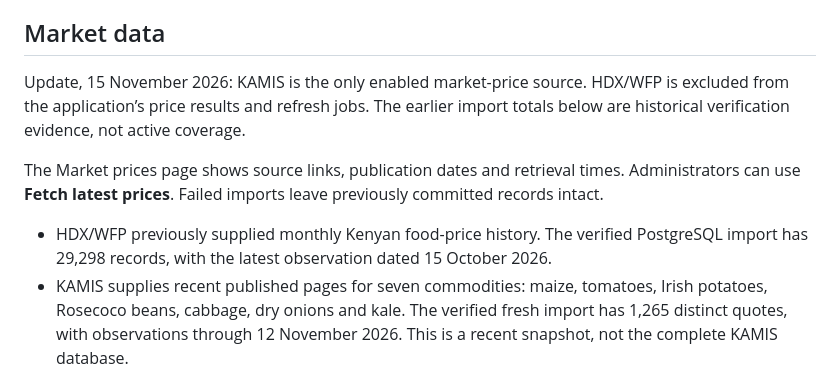
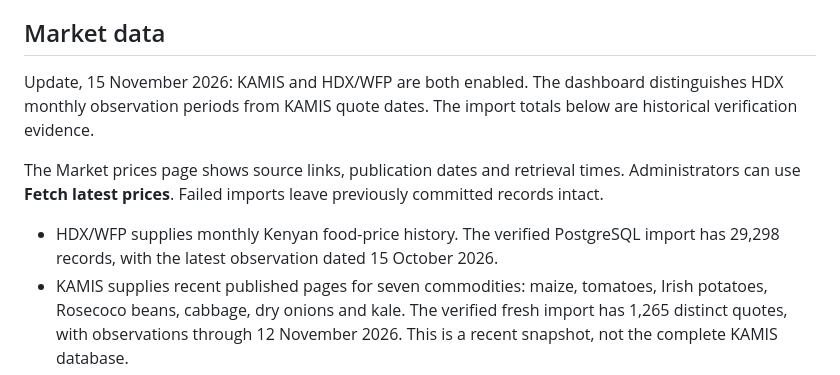
Before and after one commit to muthomijnewton/agri-stat, a Markdown page: docs/PHASE1.md, the part around the change. GitHub-like rendering.

```diff
--- a/docs/PHASE1.md
+++ b/docs/PHASE1.md
@@ -32,12 +32,12 @@ for routine maintenance: it deletes the saved databases.
 
 ## Market data
 
-Update, 15 November 2026: KAMIS is the only enabled market-price source. HDX/WFP is excluded from the application’s price results and refresh jobs. The earlier import totals below are historical verification evidence, not active coverage.
+Update, 15 November 2026: KAMIS and HDX/WFP are both enabled. The dashboard distinguishes HDX monthly observation periods from KAMIS quote dates. The import totals below are historical verification evidence.
 
 The Market prices page shows source links, publication dates and retrieval times. Administrators
 can use **Fetch latest prices**. Failed imports leave previously committed records intact.
 
-- HDX/WFP previously supplied monthly Kenyan food-price history. The verified PostgreSQL import has 29,298
+- HDX/WFP supplies monthly Kenyan food-price history. The verified PostgreSQL import has 29,298
   records, with the latest observation dated 15 October 2026.
 - KAMIS supplies recent published pages for seven commodities: maize, tomatoes, Irish potatoes,
   Rosecoco beans, cabbage, dry onions and kale. The verified fresh import has 1,265 distinct quotes,
```
Also changed, not shown: docs/HOW_AGRISTAT_WORKS.md (+1 -1 lines), docs/PHASE3.md (+9 -7 lines), docs/images/market-location-product-search.jpg, 6 other files.
